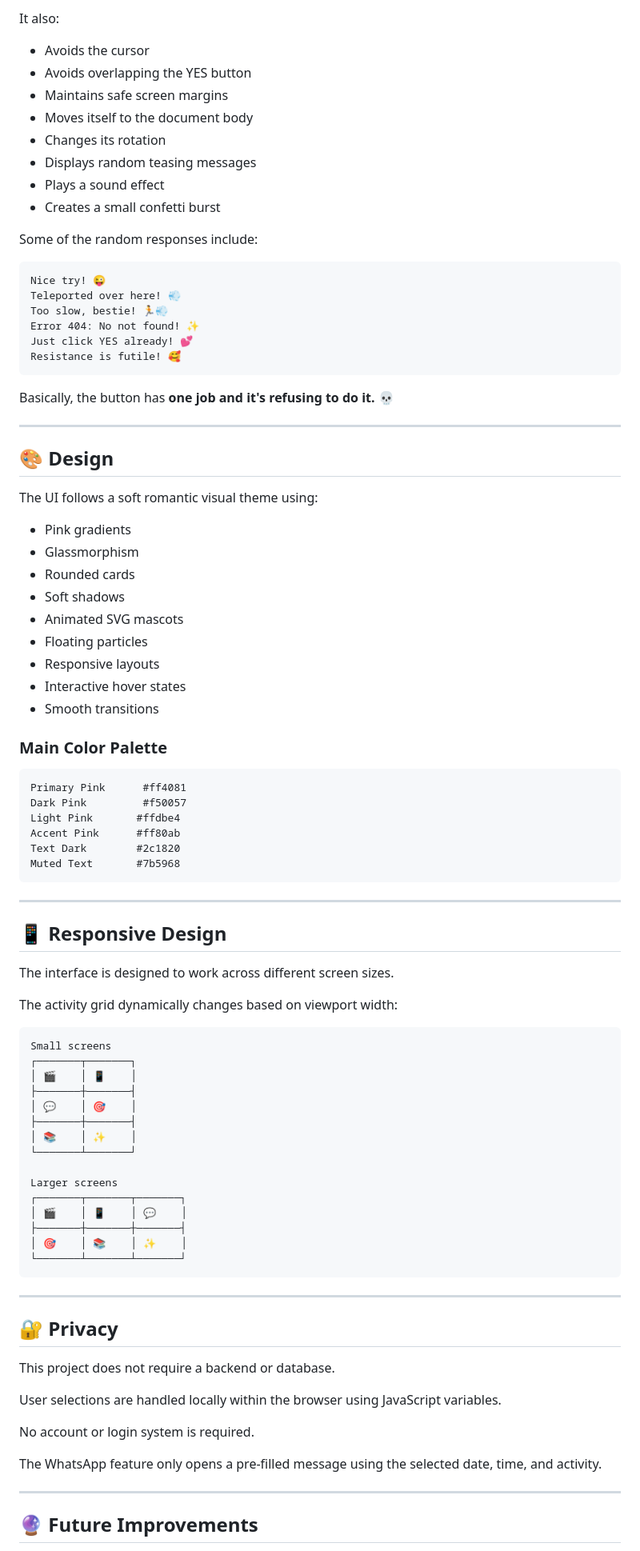
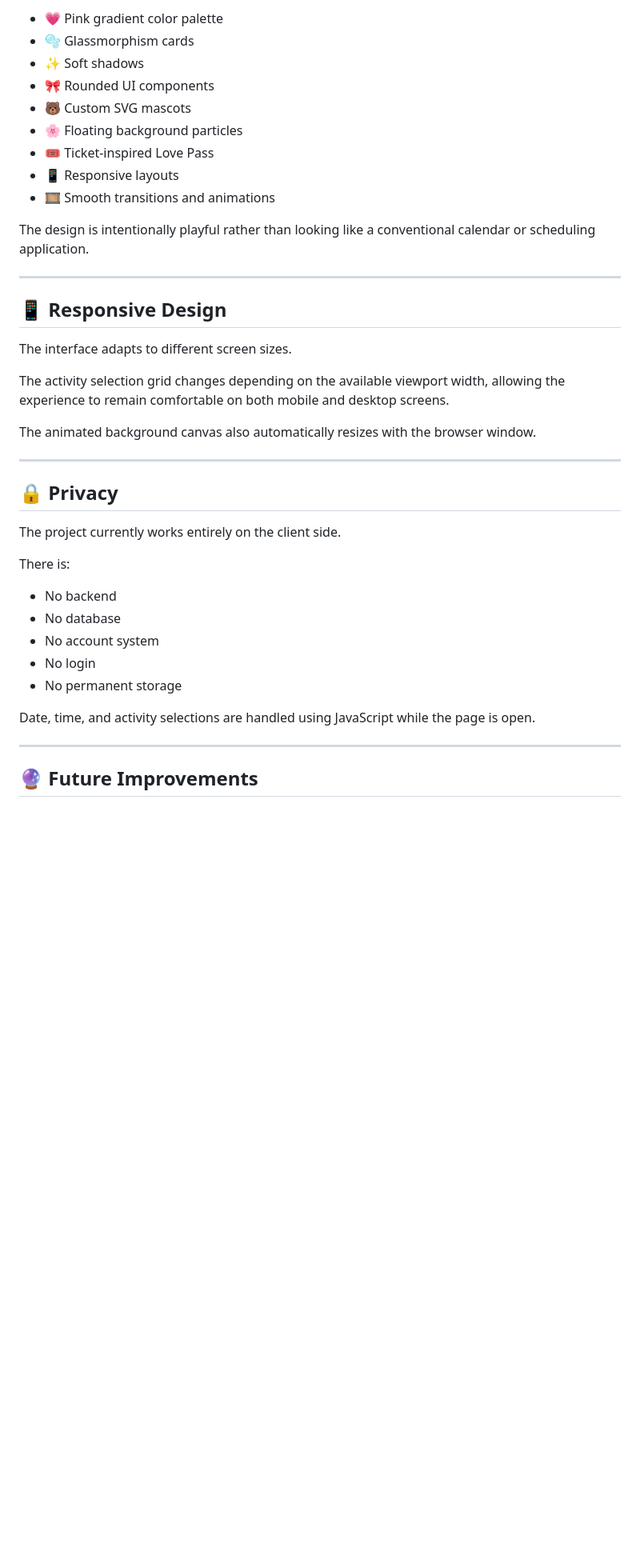
Before and after one commit to UREALITY/Online-Date, a Markdown page: README.md, the part around one of its changes. Shown at 80% size. Rendered like a GitHub page; blank space fills up the shorter version.

````diff
--- a/README.md
+++ b/README.md
@@ -272,92 +288,41 @@ The NO button uses JavaScript to calculate a random safe position within the vie
 
-It also:
+* 💗 Pink gradient color palette
+* 🫧 Glassmorphism cards
+* ✨ Soft shadows
+* 🎀 Rounded UI components
+* 🐻 Custom SVG mascots
+* 🌸 Floating background particles
+* 🎟️ Ticket-inspired Love Pass
+* 📱 Responsive layouts
+* 🎞️ Smooth transitions and animations
 
-* Avoids the cursor
-* Avoids overlapping the YES button
-* Maintains safe screen margins
-* Moves itself to the document body
-* Changes its rotation
-* Displays random teasing messages
-* Plays a sound effect
-* Creates a small confetti burst
-
-Some of the random responses include:
-
-```text
-Nice try! 😜
-Teleported over here! 💨
-Too slow, bestie! 🏃💨
-Error 404: No not found! ✨
-Just click YES already! 💕
-Resistance is futile! 🥰
-```
-
-Basically, the button has **one job and it's refusing to do it.** 💀
-
----
-
-## 🎨 Design
-
-The UI follows a soft romantic visual theme using:
-
-* Pink gradients
-* Glassmorphism
-* Rounded cards
-* Soft shadows
-* Animated SVG mascots
-* Floating particles
-* Responsive layouts
-* Interactive hover states
-* Smooth transitions
-
-### Main Color Palette
-
-```text
-Primary Pink      #ff4081
-Dark Pink         #f50057
-Light Pink       #ffdbe4
-Accent Pink      #ff80ab
-Text Dark        #2c1820
-Muted Text       #7b5968
-```
+The design is intentionally playful rather than looking like a conventional calendar or scheduling application.
 
 ---
 
 ## 📱 Responsive Design
 
-The interface is designed to work across different screen sizes.
+The interface adapts to different screen sizes.
 
-The activity grid dynamically changes based on viewport width:
+The activity selection grid changes depending on the available viewport width, allowing the experience to remain comfortable on both mobile and desktop screens.
 
-```text
-Small screens
-┌───────┬───────┐
-│ 🎬    │ 📱    │
-├───────┼───────┤
-│ 💬    │ 🎯    │
-├───────┼───────┤
-│ 📚    │ ✨    │
-└───────┴───────┘
-
-Larger screens
-┌───────┬───────┬───────┐
-│ 🎬    │ 📱    │ 💬    │
-├───────┼───────┼───────┤
-│ 🎯    │ 📚    │ ✨    │
-└───────┴───────┴───────┘
-```
+The animated background canvas also automatically resizes with the browser window.
 
 ---
 
-## 🔐 Privacy
+## 🔒 Privacy
 
-This project does not require a backend or database.
+The project currently works entirely on the client side.
 
-User selections are handled locally within the browser using JavaScript variables.
+There is:
 
-No account or login system is required.
+* No backend
+* No database
+* No account system
+* No login
+* No permanent storage
 
-The WhatsApp feature only opens a pre-filled message using the selected date, time, and activity.
+Date, time, and activity selections are handled using JavaScript while the page is open.
 
 ---
 
````
Also changed, not shown: other parts of README.md (+214 -202 lines).
